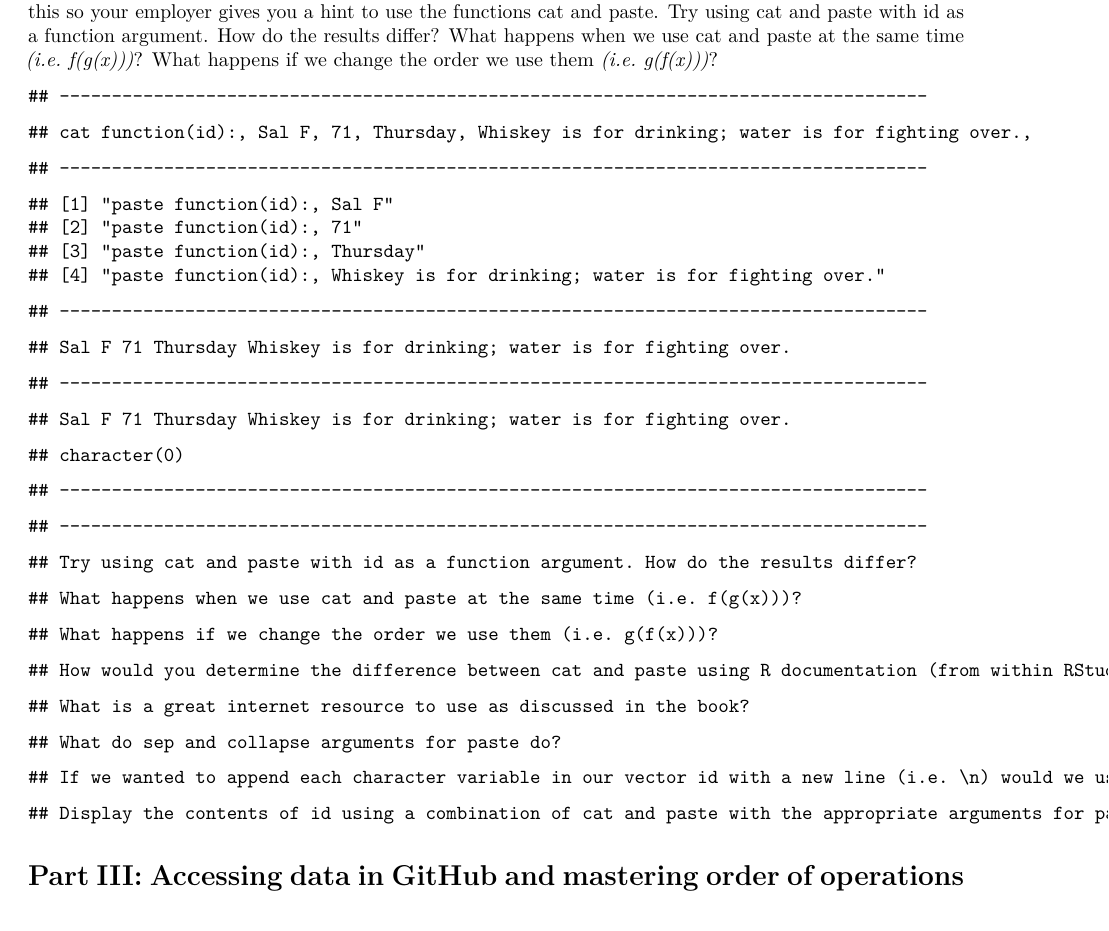
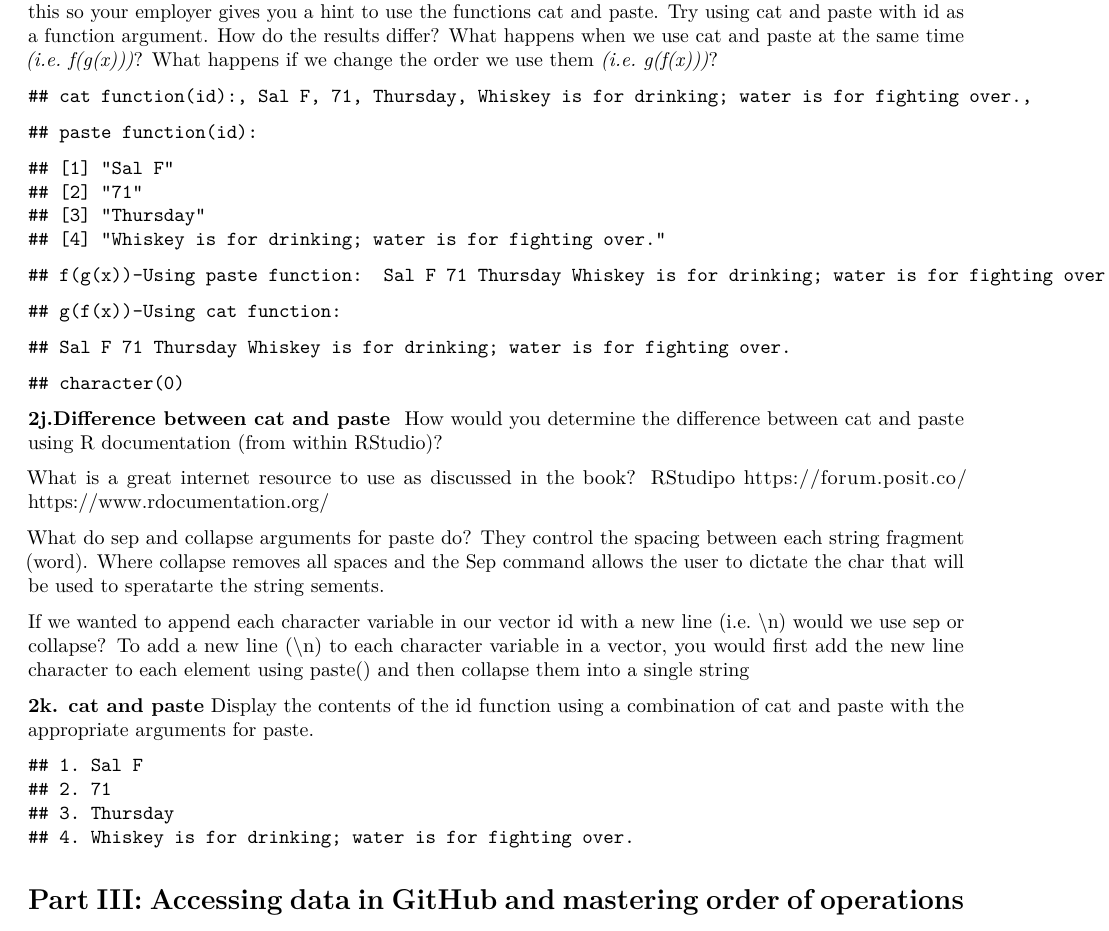
Before and after one commit to Figgs0bit/CSIT-165, an R Markdown document (Lab2.Rmd): part of page 3 of 3, cut so that both start at the same text. Rendered offline with R 4.5, knitr and Pandoc, then LaTeX, with nearby package versions.

````diff
--- a/Lab2.Rmd
+++ b/Lab2.Rmd
@@ -146,44 +145,53 @@
 cat("cat function(id):",id, sep=", ", "\n")
-message("-----------------------------------------------------------------------------------")
-paste("paste function(id):",id, sep=", ")
-message("-----------------------------------------------------------------------------------")
-cat(paste(id))
-message("-----------------------------------------------------------------------------------")
+message("paste function(id):")
+paste(id, sep=", ")
+cat("f(g(x))-Using paste function: ", paste(id))
+message("g(f(x))-Using cat function: ")
 paste(cat(id))
-message("-----------------------------------------------------------------------------------")
+```
+
+**2j.Difference between cat and paste ** How would you determine the difference between
+cat and paste using R documentation (from within RStudio)?
+
+What is a great internet resource to use as discussed in the book? RStudipo
+https://forum.posit.co/
+https://www.rdocumentation.org/
+
+What do sep and collapse arguments for paste do?
+They control the spacing between each string fragment (word). Where collapse removes all spaces and the Sep command allows the user to dictate the char that will be used to speratarte the string sements.
+
+If we wanted to append each character variable in our vector id with a new line (i.e. \\n) would we use sep or collapse?
+To add a new line (\\n) to each character variable in a vector, you would first add the new line character to each element using paste() and then collapse them into a single string
+
+**2k. cat and paste** Display the contents of the id function using a combination of cat and paste with the appropriate arguments for paste.
+```{R Part 2 tmp, echo=FALSE}
+numbered_list <- paste(1:length(id), id, sep = ". ")
+cat(numbered_list, sep = "\n")
 ```
 
 
-```{R Part 2 tmp, echo=FALSE}
+
+
+
+# Part III: Accessing data in GitHub and mastering order of operations
+
+```{R Part 3a, include=FALSE}
+A <-
+B <-
+C <-
+
+```
+
+```{R Part 3b, echo=FALSE}
 message("-----------------------------------------------------------------------------------")
 
-message("Try using cat and paste with id as a function argument. How do the results differ?")
-
-message("What happens when we use cat and paste at the same time (i.e. f(g(x)))?")
-
-message("What happens if we change the order we use them (i.e. g(f(x)))?")
-
-message("How would you determine the difference between cat and paste using R documentation (from within RStudio)?")
-
-message("What is a great internet resource to use as discussed in the book?")
-
-message("What do sep and collapse arguments for paste do?")
-
-message("If we wanted to append each character variable in our vector id with a new line (i.e. \\n) would we use sep or collapse?")
-
-message("Display the contents of id using a combination of cat and paste with the appropriate arguments for paste.")
 
 ```
 
 
-# Part III: Accessing data in GitHub and mastering order of operations
-
-```{R Part 3, include=FALSE}
+```{R Part 3 Instructions, include=FALSE}
 #Part 3: Accessing data in GitHub and mastering order of operations
 #Your employer asks you to solve for x using the quadratic equation:
-
-
-
 #The values for a, b, and c are the min, max, and mean respectively of a data set that your employer has on GitHub.
 
 #In module 3, you were required to fork this repository to your GitHub and then clone it to your machine. To access the data set for determining a, b, and c we need to pull from the original repository onto our machine using GitHub. Before you can sync your fork with an upstream repository, however, you must configure a remote that points to the upstream repository. See LINK for help. After syncing, please click on data.RData in Module-4 to load the data set into your environment. Alternatively (and preferred), please use load followed by a character argument of the directory path to load the data set into your environment.
````
Also changed, not shown: Lab2.pdf, Lab2.Rmd (1 more changed lines).
